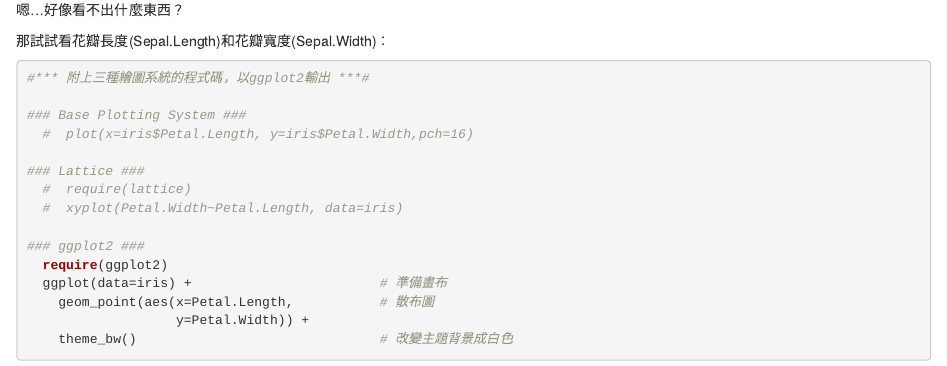
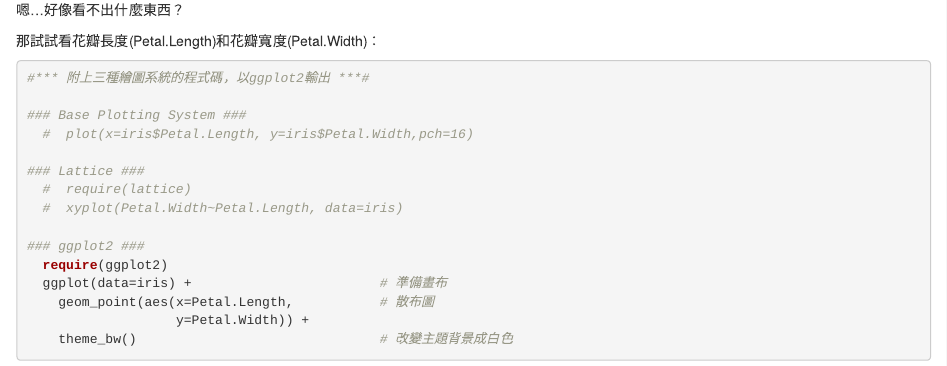
Before and after one commit to skydome20/R-Notes, an R Markdown document (R5/R5.Rmd): the page in a window 1100 px wide, from 2580 px down. Rendered offline with R 4.5, knitr and Pandoc, with nearby package versions; drawn as R Markdown's standard HTML page in place of the format the file asks for.

Commit message:
fix description in R5

````diff
--- a/R5/R5.Rmd
+++ b/R5/R5.Rmd
@@ -92,7 +92,7 @@ summary(iris)
 
 嗯...好像看不出什麼東西？
 
-那試試看花瓣長度(Sepal.Length)和花瓣寬度(Sepal.Width)：
+那試試看花瓣長度(Petal.Length)和花瓣寬度(Petal.Width)：
 
 ```{r, message=F}
 #*** 附上三種繪圖系統的程式碼，以ggplot2輸出 ***#
````
Also changed, not shown: R5/R5.html.
